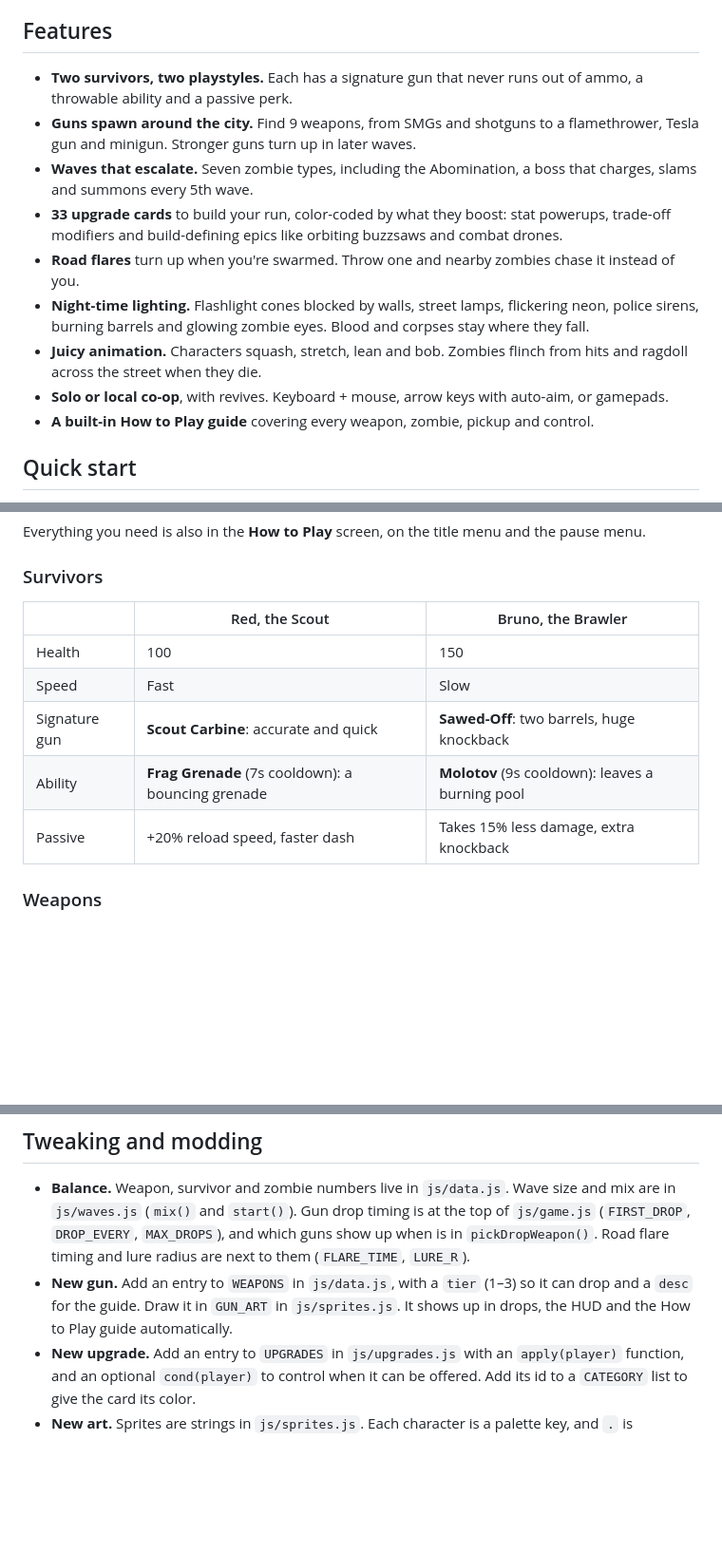
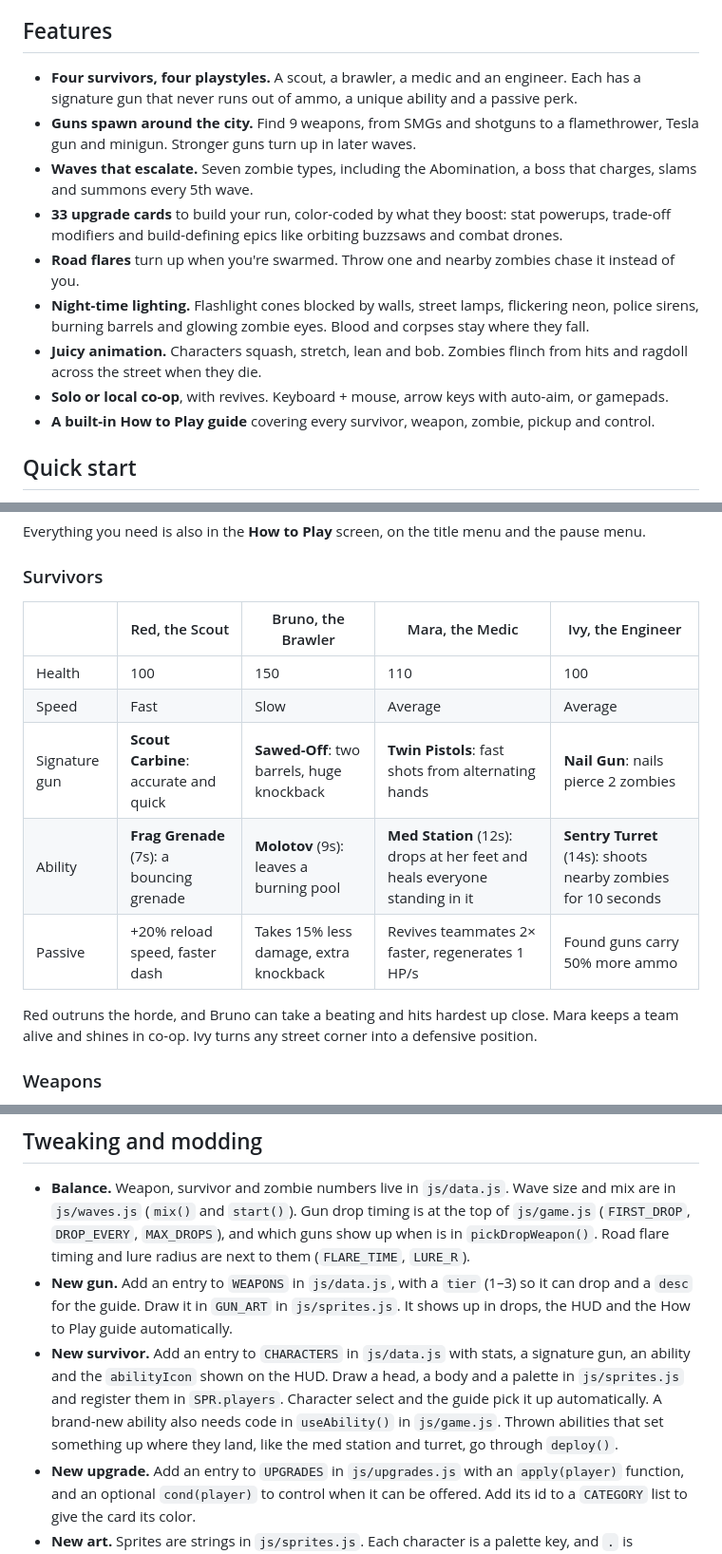
Before and after one commit to gonchi028/zombie-game, a Markdown page: README.md, 3 parts joined by grey strips. Shown at 95% size. GitHub-like rendering; blank space fills up the shorter version.

```diff
--- a/README.md
+++ b/README.md
@@ -36,8 +42,8 @@ dependencies. Open it in a browser and play.
 
 ## Features
 
-- **Two survivors, two playstyles.** Each has a signature gun that never runs out of ammo, a
-  throwable ability and a passive perk.
+- **Four survivors, four playstyles.** A scout, a brawler, a medic and an engineer. Each has a
+  signature gun that never runs out of ammo, a unique ability and a passive perk.
 - **Guns spawn around the city.** Find 9 weapons, from SMGs and shotguns to a flamethrower, Tesla
   gun and minigun. Stronger guns turn up in later waves.
 - **Waves that escalate.** Seven zombie types, including the Abomination, a boss that charges,
@@ -50,7 +56,7 @@ dependencies. Open it in a browser and play.
 - **Juicy animation.** Characters squash, stretch, lean and bob. Zombies flinch from hits and
   ragdoll across the street when they die.
 - **Solo or local co-op**, with revives. Keyboard + mouse, arrow keys with auto-aim, or gamepads.
-- **A built-in How to Play guide** covering every weapon, zombie, pickup and control.
+- **A built-in How to Play guide** covering every survivor, weapon, zombie, pickup and control.
 
 ## Quick start
 
@@ -86,13 +92,16 @@ Everything you need is also in the **How to Play** screen, on the title menu and
 
 ### Survivors
 
-| | Red, the Scout | Bruno, the Brawler |
-| --- | --- | --- |
-| Health | 100 | 150 |
-| Speed | Fast | Slow |
-| Signature gun | **Scout Carbine**: accurate and quick | **Sawed-Off**: two barrels, huge knockback |
-| Ability | **Frag Grenade** (7s cooldown): a bouncing grenade | **Molotov** (9s cooldown): leaves a burning pool |
-| Passive | +20% reload speed, faster dash | Takes 15% less damage, extra knockback |
+| | Red, the Scout | Bruno, the Brawler | Mara, the Medic | Ivy, the Engineer |
+| --- | --- | --- | --- | --- |
+| Health | 100 | 150 | 110 | 100 |
+| Speed | Fast | Slow | Average | Average |
+| Signature gun | **Scout Carbine**: accurate and quick | **Sawed-Off**: two barrels, huge knockback | **Twin Pistols**: fast shots from alternating hands | **Nail Gun**: nails pierce 2 zombies |
+| Ability | **Frag Grenade** (7s): a bouncing grenade | **Molotov** (9s): leaves a burning pool | **Med Station** (12s): drops at her feet and heals everyone standing in it | **Sentry Turret** (14s): shoots nearby zombies for 10 seconds |
+| Passive | +20% reload speed, faster dash | Takes 15% less damage, extra knockback | Revives teammates 2× faster, regenerates 1 HP/s | Found guns carry 50% more ammo |
+
+Red outruns the horde, and Bruno can take a beating and hits hardest up close. Mara keeps a team
+alive and shines in co-op. Ivy turns any street corner into a defensive position.
 
 ### Weapons
 
@@ -291,6 +303,12 @@ js/
 - **New gun.** Add an entry to `WEAPONS` in `js/data.js`, with a `tier` (1–3) so it can drop and a
   `desc` for the guide. Draw it in `GUN_ART` in `js/sprites.js`. It shows up in drops, the HUD and
   the How to Play guide automatically.
+- **New survivor.** Add an entry to `CHARACTERS` in `js/data.js` with stats, a signature gun, an
+  ability and the `abilityIcon` shown on the HUD. Draw a head, a body and a palette in
+  `js/sprites.js` and register them in `SPR.players`. Character select and the guide pick it up
+  automatically. A brand-new ability also needs code in `useAbility()` in `js/game.js`. Thrown
+  abilities that set something up where they land, like the med station and turret, go through
+  `deploy()`.
 - **New upgrade.** Add an entry to `UPGRADES` in `js/upgrades.js` with an `apply(player)` function,
   and an optional `cond(player)` to control when it can be offered. Add its id to a `CATEGORY` list
   to give the card its color.
```
Also changed, not shown: other parts of README.md (+12 -3 lines), docs/screenshots/guide.png, docs/screenshots/select.png (added), 8 other files.
